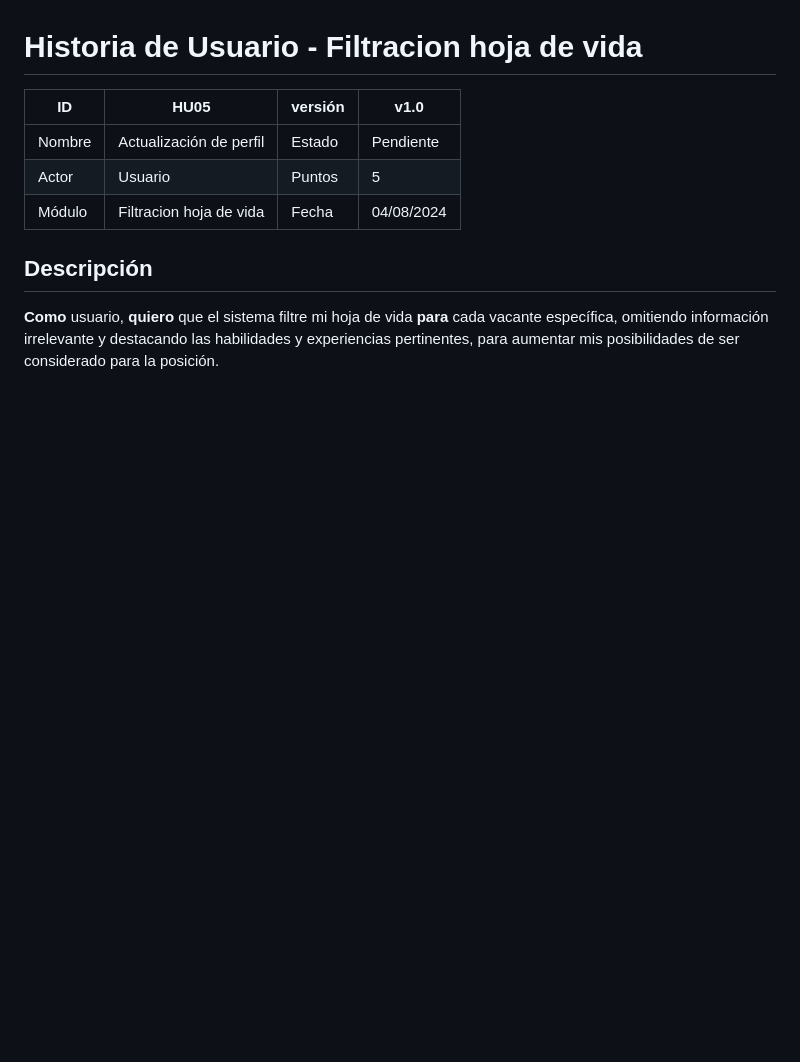
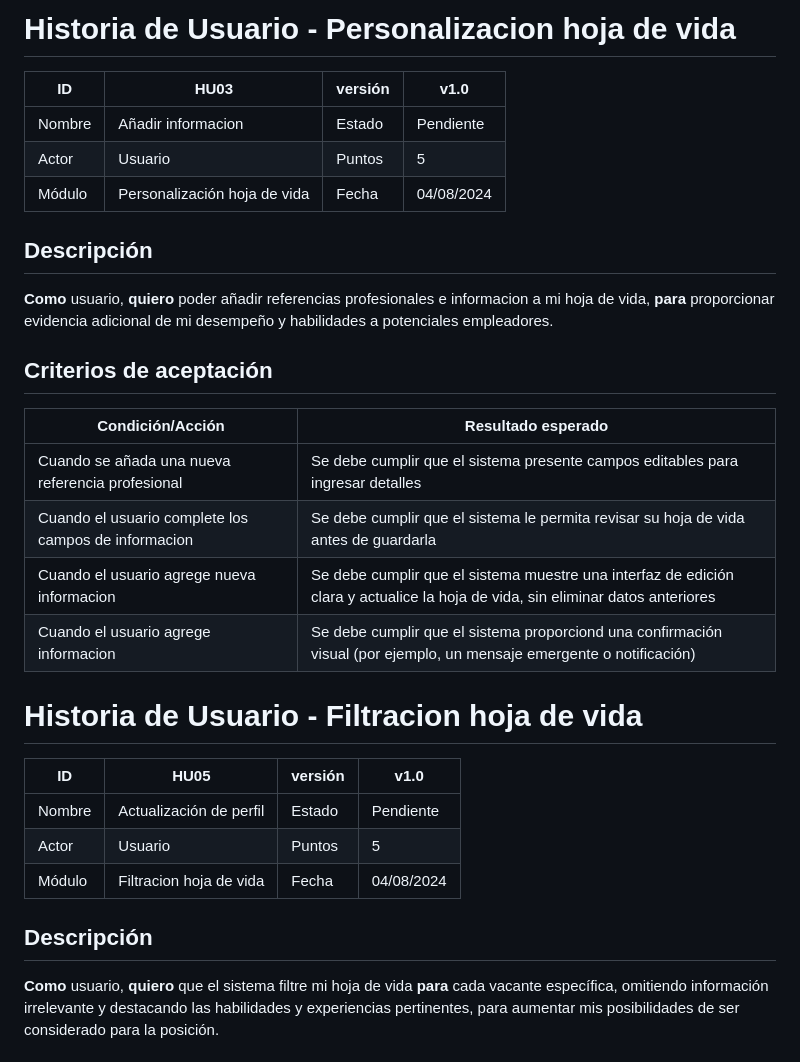
Before and after one commit to nfgarciat/Ing-software, a Markdown page: README.md, the part around one of its changes. Rendered like a GitHub page; blank space fills up the shorter version.

```diff
--- a/README.md
+++ b/README.md
@@ -60,3 +105,26 @@ Como usuario, quiero que el sistema analice las descripciones de las vacantes y
+# Historia de Usuario - Personalizacion hoja de vida
+
+| ID      | HU03                                           | versión | v1.0        |
+|---------|------------------------------------------------|---------|-------------|
+| Nombre  | Añadir informacion                             | Estado  | Pendiente   |
+| Actor   | Usuario                                        | Puntos  | 5           |
+| Módulo  | Personalización hoja de vida                   | Fecha   | 04/08/2024  |
+
+## Descripción
+
+**Como** usuario, **quiero**  poder añadir referencias profesionales e informacion a mi hoja de vida, **para** proporcionar evidencia adicional de mi desempeño y habilidades a potenciales empleadores.
+
+## Criterios de aceptación
+
+| Condición/Acción                                           | Resultado esperado                                                                                                                  |
+|------------------------------------------------------------|-------------------------------------------------------------------------------------------------------------------------------------|
+| Cuando se añada una nueva referencia profesional           | Se debe cumplir que el sistema presente campos editables para ingresar detalles                                                     |
+| Cuando el usuario complete los campos de informacion       | Se debe cumplir que el sistema le permita revisar su hoja de vida antes de guardarla                                                |
+| Cuando el usuario agrege nueva informacion                 | Se debe cumplir que el sistema muestre una interfaz de edición clara y actualice la hoja de vida, sin eliminar datos anteriores     |
+| Cuando el usuario agrege informacion                       | Se debe cumplir que el sistema proporciond una confirmación visual (por ejemplo, un mensaje emergente o notificación)               |
+
+
+
 
 # Historia de Usuario - Filtracion hoja de vida
 
```
Also changed, not shown: other parts of README.md (+45 -0 lines).
